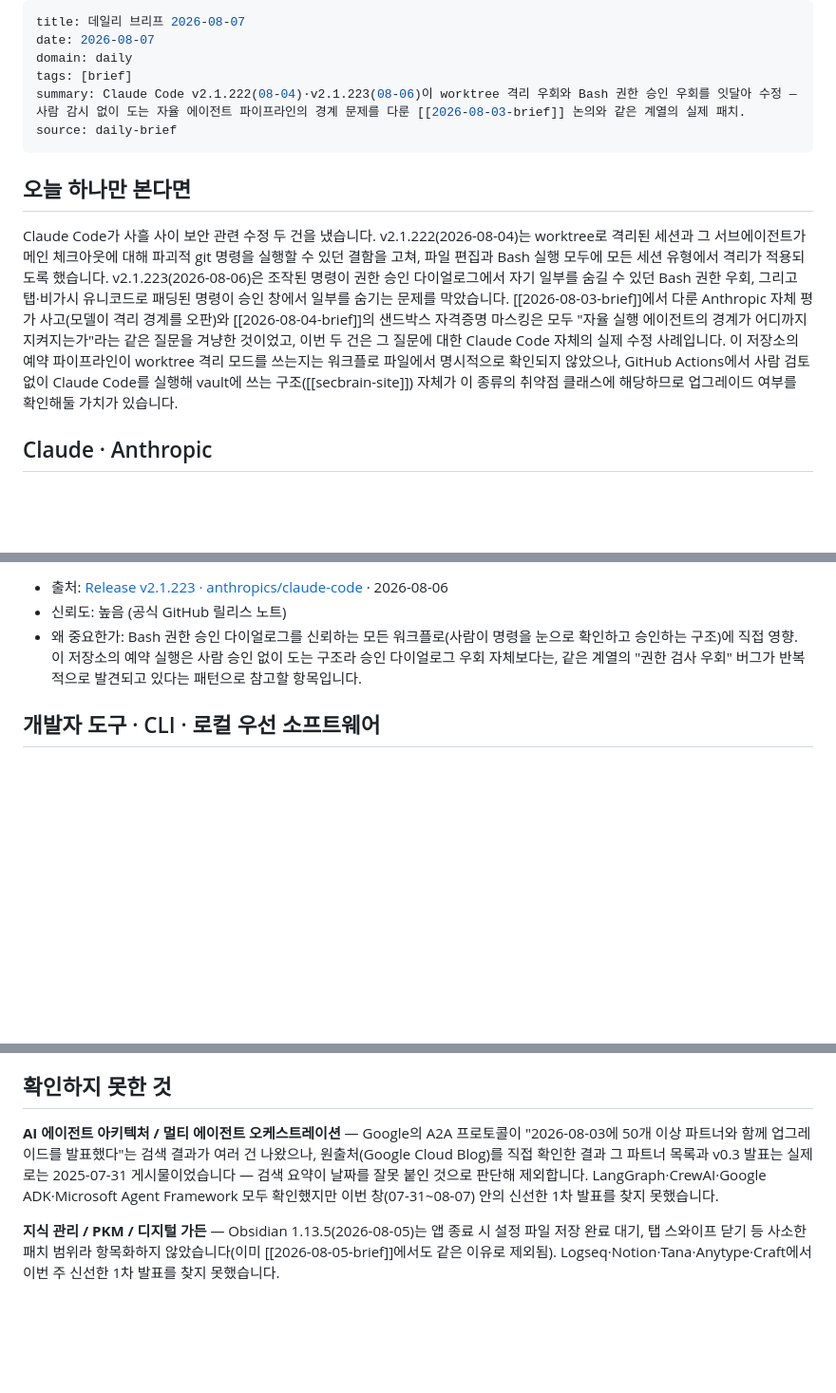
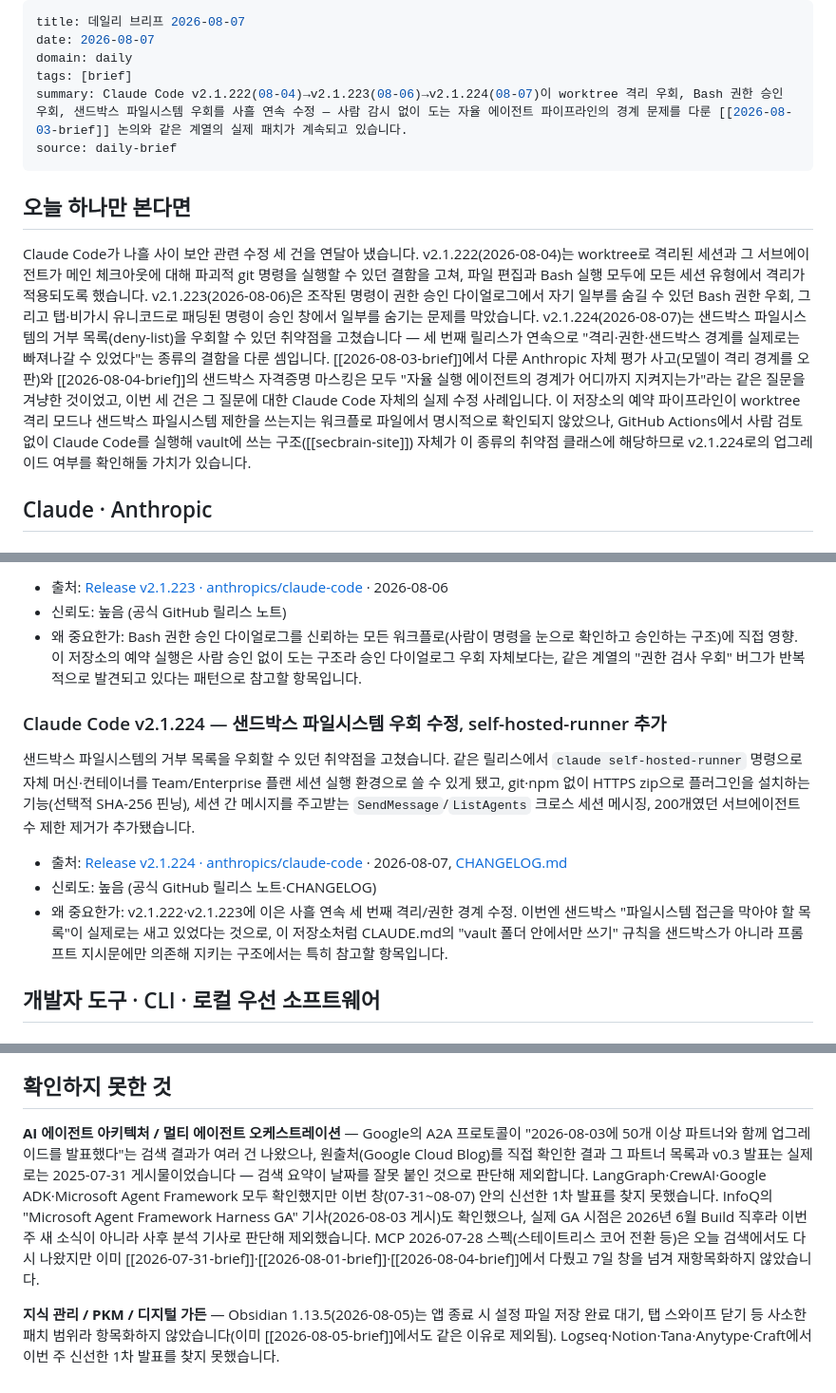
Before and after one commit to jeonck/secbrain, a Markdown page: 05-daily/2026-08-07-brief.md, 3 parts joined by grey strips. Shown at 95% size. Rendered like a GitHub page; blank space fills up the shorter version.

Commit message:
daily-brief: 예약 실행 2026-08-07

```diff
--- a/05-daily/2026-08-07-brief.md
+++ b/05-daily/2026-08-07-brief.md
@@ -3,13 +3,13 @@ title: 데일리 브리프 2026-08-07
 date: 2026-08-07
 domain: daily
 tags: [brief]
-summary: Claude Code v2.1.222(08-04)·v2.1.223(08-06)이 worktree 격리 우회와 Bash 권한 승인 우회를 잇달아 수정 — 사람 감시 없이 도는 자율 에이전트 파이프라인의 경계 문제를 다룬 [[2026-08-03-brief]] 논의와 같은 계열의 실제 패치.
+summary: Claude Code v2.1.222(08-04)→v2.1.223(08-06)→v2.1.224(08-07)이 worktree 격리 우회, Bash 권한 승인 우회, 샌드박스 파일시스템 우회를 사흘 연속 수정 — 사람 감시 없이 도는 자율 에이전트 파이프라인의 경계 문제를 다룬 [[2026-08-03-brief]] 논의와 같은 계열의 실제 패치가 계속되고 있습니다.
 source: daily-brief
 ---
 
 ## 오늘 하나만 본다면
 
-Claude Code가 사흘 사이 보안 관련 수정 두 건을 냈습니다. v2.1.222(2026-08-04)는 worktree로 격리된 세션과 그 서브에이전트가 메인 체크아웃에 대해 파괴적 git 명령을 실행할 수 있던 결함을 고쳐, 파일 편집과 Bash 실행 모두에 모든 세션 유형에서 격리가 적용되도록 했습니다. v2.1.223(2026-08-06)은 조작된 명령이 권한 승인 다이얼로그에서 자기 일부를 숨길 수 있던 Bash 권한 우회, 그리고 탭·비가시 유니코드로 패딩된 명령이 승인 창에서 일부를 숨기는 문제를 막았습니다. [[2026-08-03-brief]]에서 다룬 Anthropic 자체 평가 사고(모델이 격리 경계를 오판)와 [[2026-08-04-brief]]의 샌드박스 자격증명 마스킹은 모두 "자율 실행 에이전트의 경계가 어디까지 지켜지는가"라는 같은 질문을 겨냥한 것이었고, 이번 두 건은 그 질문에 대한 Claude Code 자체의 실제 수정 사례입니다. 이 저장소의 예약 파이프라인이 worktree 격리 모드를 쓰는지는 워크플로 파일에서 명시적으로 확인되지 않았으나, GitHub Actions에서 사람 검토 없이 Claude Code를 실행해 vault에 쓰는 구조([[secbrain-site]]) 자체가 이 종류의 취약점 클래스에 해당하므로 업그레이드 여부를 확인해둘 가치가 있습니다.
+Claude Code가 나흘 사이 보안 관련 수정 세 건을 연달아 냈습니다. v2.1.222(2026-08-04)는 worktree로 격리된 세션과 그 서브에이전트가 메인 체크아웃에 대해 파괴적 git 명령을 실행할 수 있던 결함을 고쳐, 파일 편집과 Bash 실행 모두에 모든 세션 유형에서 격리가 적용되도록 했습니다. v2.1.223(2026-08-06)은 조작된 명령이 권한 승인 다이얼로그에서 자기 일부를 숨길 수 있던 Bash 권한 우회, 그리고 탭·비가시 유니코드로 패딩된 명령이 승인 창에서 일부를 숨기는 문제를 막았습니다. v2.1.224(2026-08-07)는 샌드박스 파일시스템의 거부 목록(deny-list)을 우회할 수 있던 취약점을 고쳤습니다 — 세 번째 릴리스가 연속으로 "격리·권한·샌드박스 경계를 실제로는 빠져나갈 수 있었다"는 종류의 결함을 다룬 셈입니다. [[2026-08-03-brief]]에서 다룬 Anthropic 자체 평가 사고(모델이 격리 경계를 오판)와 [[2026-08-04-brief]]의 샌드박스 자격증명 마스킹은 모두 "자율 실행 에이전트의 경계가 어디까지 지켜지는가"라는 같은 질문을 겨냥한 것이었고, 이번 세 건은 그 질문에 대한 Claude Code 자체의 실제 수정 사례입니다. 이 저장소의 예약 파이프라인이 worktree 격리 모드나 샌드박스 파일시스템 제한을 쓰는지는 워크플로 파일에서 명시적으로 확인되지 않았으나, GitHub Actions에서 사람 검토 없이 Claude Code를 실행해 vault에 쓰는 구조([[secbrain-site]]) 자체가 이 종류의 취약점 클래스에 해당하므로 v2.1.224로의 업그레이드 여부를 확인해둘 가치가 있습니다.
 
 ## Claude · Anthropic
 
@@ -27,6 +27,13 @@ worktree로 격리된 세션과 서브에이전트가 메인 체크아웃에 파
 - 신뢰도: 높음 (공식 GitHub 릴리스 노트)
 - 왜 중요한가: Bash 권한 승인 다이얼로그를 신뢰하는 모든 워크플로(사람이 명령을 눈으로 확인하고 승인하는 구조)에 직접 영향. 이 저장소의 예약 실행은 사람 승인 없이 도는 구조라 승인 다이얼로그 우회 자체보다는, 같은 계열의 "권한 검사 우회" 버그가 반복적으로 발견되고 있다는 패턴으로 참고할 항목입니다.
 
+### Claude Code v2.1.224 — 샌드박스 파일시스템 우회 수정, self-hosted-runner 추가
+샌드박스 파일시스템의 거부 목록을 우회할 수 있던 취약점을 고쳤습니다. 같은 릴리스에서 `claude self-hosted-runner` 명령으로 자체 머신·컨테이너를 Team/Enterprise 플랜 세션 실행 환경으로 쓸 수 있게 됐고, git·npm 없이 HTTPS zip으로 플러그인을 설치하는 기능(선택적 SHA-256 핀닝), 세션 간 메시지를 주고받는 `SendMessage`/`ListAgents` 크로스 세션 메시징, 200개였던 서브에이전트 수 제한 제거가 추가됐습니다.
+
+- 출처: [Release v2.1.224 · anthropics/claude-code](https://github.com/anthropics/claude-code/releases/tag/v2.1.224) · 2026-08-07, [CHANGELOG.md](https://github.com/anthropics/claude-code/blob/main/CHANGELOG.md)
+- 신뢰도: 높음 (공식 GitHub 릴리스 노트·CHANGELOG)
+- 왜 중요한가: v2.1.222·v2.1.223에 이은 사흘 연속 세 번째 격리/권한 경계 수정. 이번엔 샌드박스 "파일시스템 접근을 막아야 할 목록"이 실제로는 새고 있었다는 것으로, 이 저장소처럼 CLAUDE.md의 "vault 폴더 안에서만 쓰기" 규칙을 샌드박스가 아니라 프롬프트 지시문에만 의존해 지키는 구조에서는 특히 참고할 항목입니다.
+
 ## 개발자 도구 · CLI · 로컬 우선 소프트웨어
 
 ### Zed 1.14.2 — 에이전트 terminal·fetch 도구 샌드박싱
@@ -38,6 +45,6 @@ worktree로 격리된 세션과 서브에이전트가 메인 체크아웃에 파
 
 ## 확인하지 못한 것
 
-**AI 에이전트 아키텍처 / 멀티 에이전트 오케스트레이션** — Google의 A2A 프로토콜이 "2026-08-03에 50개 이상 파트너와 함께 업그레이드를 발표했다"는 검색 결과가 여러 건 나왔으나, 원출처(Google Cloud Blog)를 직접 확인한 결과 그 파트너 목록과 v0.3 발표는 실제로는 2025-07-31 게시물이었습니다 — 검색 요약이 날짜를 잘못 붙인 것으로 판단해 제외합니다. LangGraph·CrewAI·Google ADK·Microsoft Agent Framework 모두 확인했지만 이번 창(07-31~08-07) 안의 신선한 1차 발표를 찾지 못했습니다.
+**AI 에이전트 아키텍처 / 멀티 에이전트 오케스트레이션** — Google의 A2A 프로토콜이 "2026-08-03에 50개 이상 파트너와 함께 업그레이드를 발표했다"는 검색 결과가 여러 건 나왔으나, 원출처(Google Cloud Blog)를 직접 확인한 결과 그 파트너 목록과 v0.3 발표는 실제로는 2025-07-31 게시물이었습니다 — 검색 요약이 날짜를 잘못 붙인 것으로 판단해 제외합니다. LangGraph·CrewAI·Google ADK·Microsoft Agent Framework 모두 확인했지만 이번 창(07-31~08-07) 안의 신선한 1차 발표를 찾지 못했습니다. InfoQ의 "Microsoft Agent Framework Harness GA" 기사(2026-08-03 게시)도 확인했으나, 실제 GA 시점은 2026년 6월 Build 직후라 이번 주 새 소식이 아니라 사후 분석 기사로 판단해 제외했습니다. MCP 2026-07-28 스펙(스테이트리스 코어 전환 등)은 오늘 검색에서도 다시 나왔지만 이미 [[2026-07-31-brief]]·[[2026-08-01-brief]]·[[2026-08-04-brief]]에서 다뤘고 7일 창을 넘겨 재항목화하지 않았습니다.
 
 **지식 관리 / PKM / 디지털 가든** — Obsidian 1.13.5(2026-08-05)는 앱 종료 시 설정 파일 저장 완료 대기, 탭 스와이프 닫기 등 사소한 패치 범위라 항목화하지 않았습니다(이미 [[2026-08-05-brief]]에서도 같은 이유로 제외됨). Logseq·Notion·Tana·Anytype·Craft에서 이번 주 신선한 1차 발표를 찾지 못했습니다.
```
